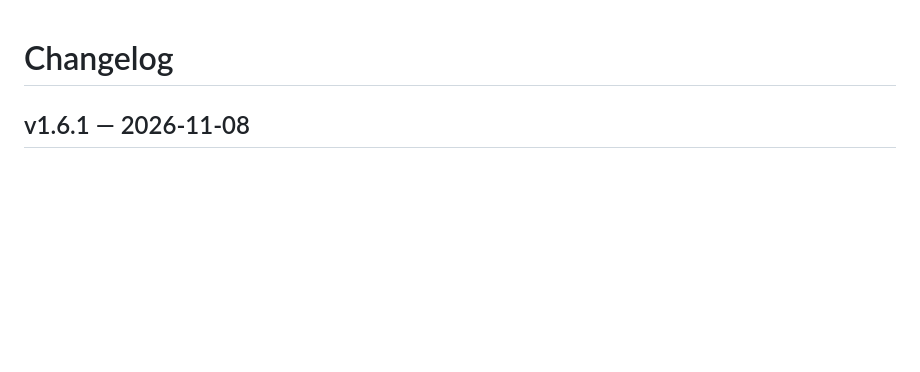
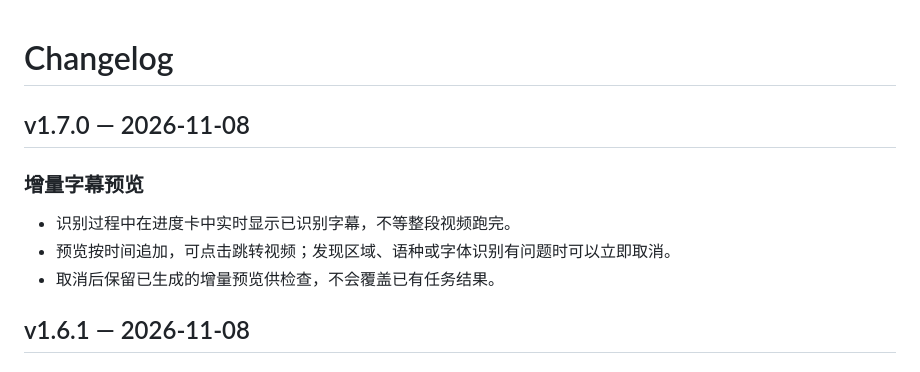
Before and after one commit to WyattYiu/hard-sub-extractor, a Markdown page: CHANGELOG.md, the part around the change. GitHub-like rendering; blank space fills up the shorter version.

```diff
--- a/CHANGELOG.md
+++ b/CHANGELOG.md
@@ -1,4 +1,12 @@
 # Changelog
+
+## v1.7.0 — 2026-11-08
+
+### 增量字幕预览
+
+- 识别过程中在进度卡中实时显示已识别字幕，不等整段视频跑完。
+- 预览按时间追加，可点击跳转视频；发现区域、语种或字体识别有问题时可以立即取消。
+- 取消后保留已生成的增量预览供检查，不会覆盖已有任务结果。
 
 ## v1.6.1 — 2026-11-08
 
```
Also changed, not shown: README.md (+5 -2 lines), docs/partial-preview.png (added), 7 other files.
